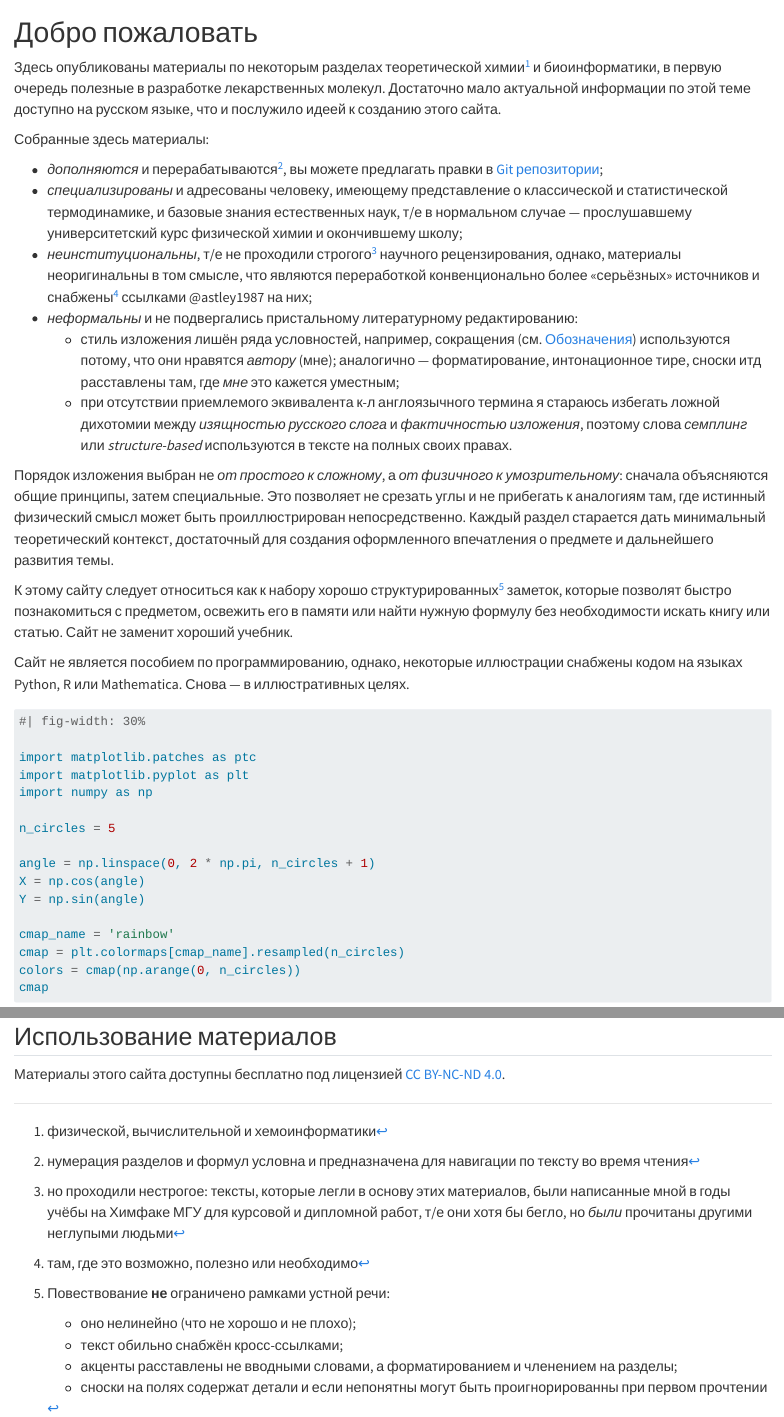
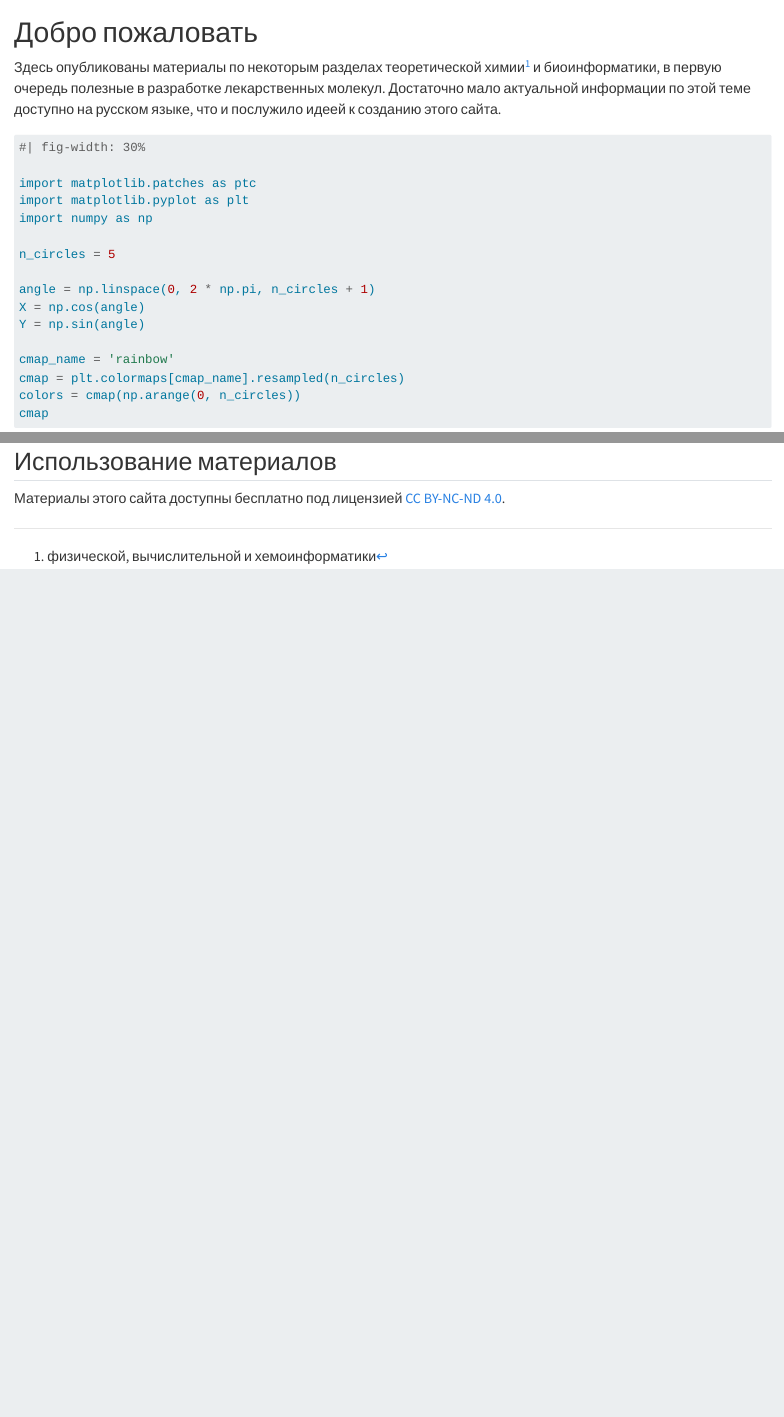
Before and after one commit to vsheg/naturoinformatics, a Quarto document (index.qmd): the page in a window 1100 px wide, from its top, and a second part further down, joined at a grey line. Rendered offline with R 4.5, knitr and Pandoc in place of Quarto, with nearby package versions.

Commit message:
chore: small updates

````diff
--- a/index.qmd
+++ b/index.qmd
@@ -1,28 +1,6 @@
 # Добро пожаловать {.unnumbered}
 
 Здесь опубликованы материалы по некоторым разделах теоретической химии^[физической, вычислительной и хемоинформатики] и биоинформатики, в первую очередь полезные в разработке лекарственных молекул. Достаточно мало актуальной информации по этой теме доступно на русском языке, что и послужило идеей к созданию этого сайта.
-
-Собранные здесь материалы:
-
-- *дополняются* и перерабатываются^[нумерация разделов и формул условна и предназначена для навигации по тексту во время чтения], вы можете предлагать правки в [Git репозитории]({{< meta repo-url >}});
-- *специализированы* и адресованы человеку, имеющему представление о классической и статистической термодинамике, и базовые знания естественных наук, т/е в нормальном случае --- прослушавшему университетский курс физической химии и окончившему школу;
-- *неинституциональны*, т/е не проходили строгого^[но проходили нестрогое: тексты, которые легли в основу этих материалов, были написанные мной в годы учёбы на Химфаке МГУ для курсовой и дипломной работ, т/е они хотя бы бегло, но *были* прочитаны другими неглупыми людьми] научного рецензирования, однако, материалы неоригинальны в том смысле, что являются переработкой конвенционально более «серьёзных» источников и снабжены^[там, где это возможно, полезно или необходимо] ссылками @astley1987 на них;
-- *неформальны* и не подвергались пристальному литературному редактированию:
-    - стиль изложения лишён ряда условностей, например, сокращения (см. [Обозначения](notation.qmd)) используются потому, что они нравятся *автору* (мне); аналогично --- форматирование, интонационное тире, сноски итд расставлены там, где *мне* это кажется уместным;
-    - при отсутствии приемлемого эквивалента к-л англоязычного термина я стараюсь избегать ложной дихотомии между *изящностью русского слога* и *фактичностью изложения*, поэтому слова *семплинг* или *structure-based* используются в тексте на полных своих правах.
-
-Порядок изложения выбран не *от простого к сложному*, а *от физичного к умозрительному*: сначала объясняются общие принципы, затем специальные. Это позволяет не срезать углы и не прибегать к аналогиям там, где истинный физический смысл может быть проиллюстрирован непосредственно. Каждый раздел старается дать минимальный теоретический контекст, достаточный для создания оформленного впечатления о предмете и дальнейшего развития темы.
-
-К этому сайту следует относиться как к набору хорошо структурированных[^formatting] заметок, которые позволят быстро познакомиться с предметом, освежить его в памяти или найти нужную формулу без необходимости искать книгу или статью. Сайт не заменит хороший учебник.<!-- , их список вы найдёте в TODO. -->
-
-[^formatting]: Повествование **не** ограничено рамками устной речи:
-
-    - оно нелинейно (что не хорошо и не плохо);
-    - текст обильно снабжён кросс-ссылками;
-    - акценты расставлены не вводными словами, а форматированием и членением на разделы;
-    - сноски на полях содержат детали и если непонятны могут быть проигнорированны при первом прочтении
-
-Сайт не является пособием по программированию, однако, некоторые иллюстрации снабжены кодом на языках Python, R или Mathematica. Снова --- в иллюстративных целях.
 
 ```{python}
 
````
Also changed, not shown: index.qmd (2 more changed lines), 2 other files.
